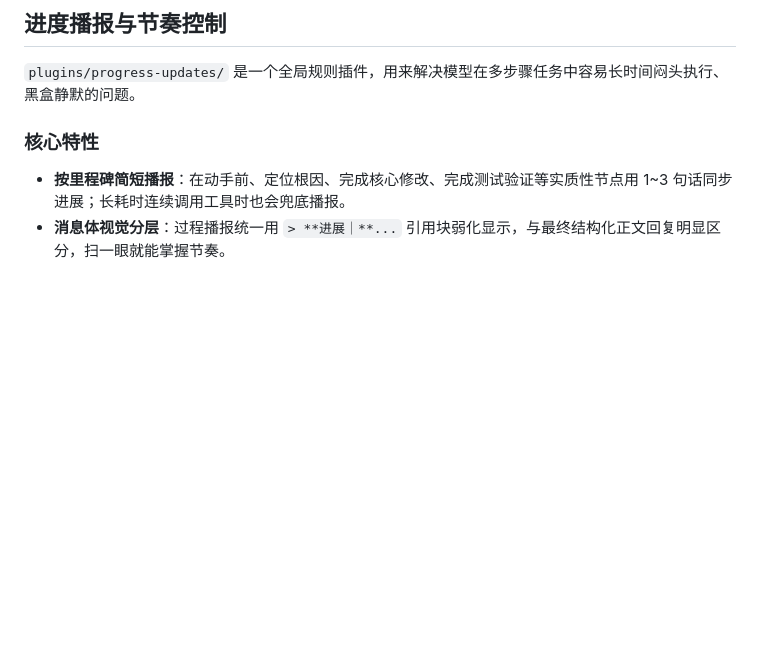
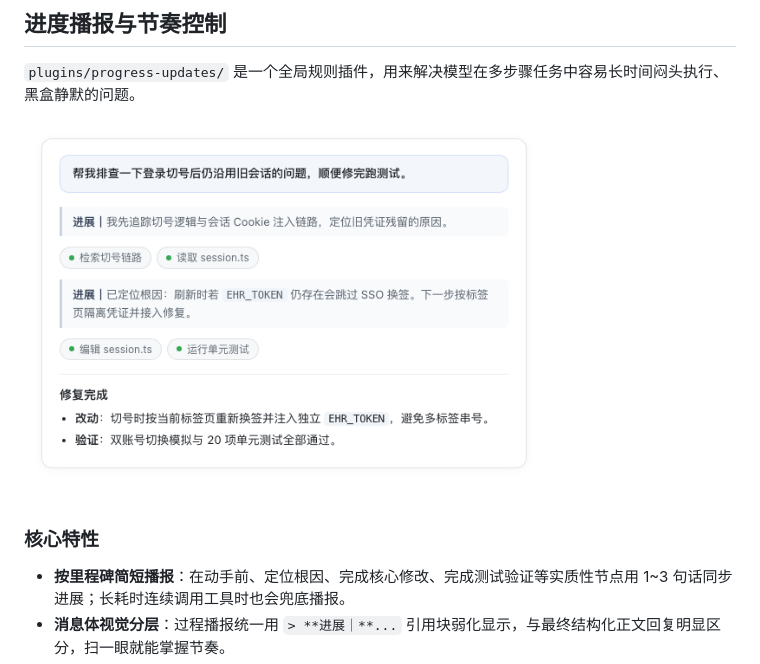
Before and after one commit to Tangchen2016/antigravity-plugins, a Markdown page: README.md, the part around one of its changes. Drawn GitHub-style; pictures changed too: docs/images/progress-updates.png (added); blank space fills up the shorter version.

```diff
--- a/README.md
+++ b/README.md
@@ -92,6 +100,10 @@ curl -fsSL https://raw.githubusercontent.com/Tangchen2016/antigravity-plugins/ma
 ## 进度播报与节奏控制
 
 `plugins/progress-updates/` 是一个全局规则插件，用来解决模型在多步骤任务中容易长时间闷头执行、黑盒静默的问题。
+
+<p>
+  <img src="docs/images/progress-updates.png" alt="进度播报与节奏控制效果图" width="520" />
+</p>
 
 ### 核心特性
 - **按里程碑简短播报**：在动手前、定位根因、完成核心修改、完成测试验证等实质性节点用 1~3 句话同步进展；长耗时连续调用工具时也会兜底播报。
```
Also changed, not shown: other parts of README.md (+12 -3 lines), docs/images/desktop-context.png (added), docs/images/language-packs.png (added), 2 other files.
